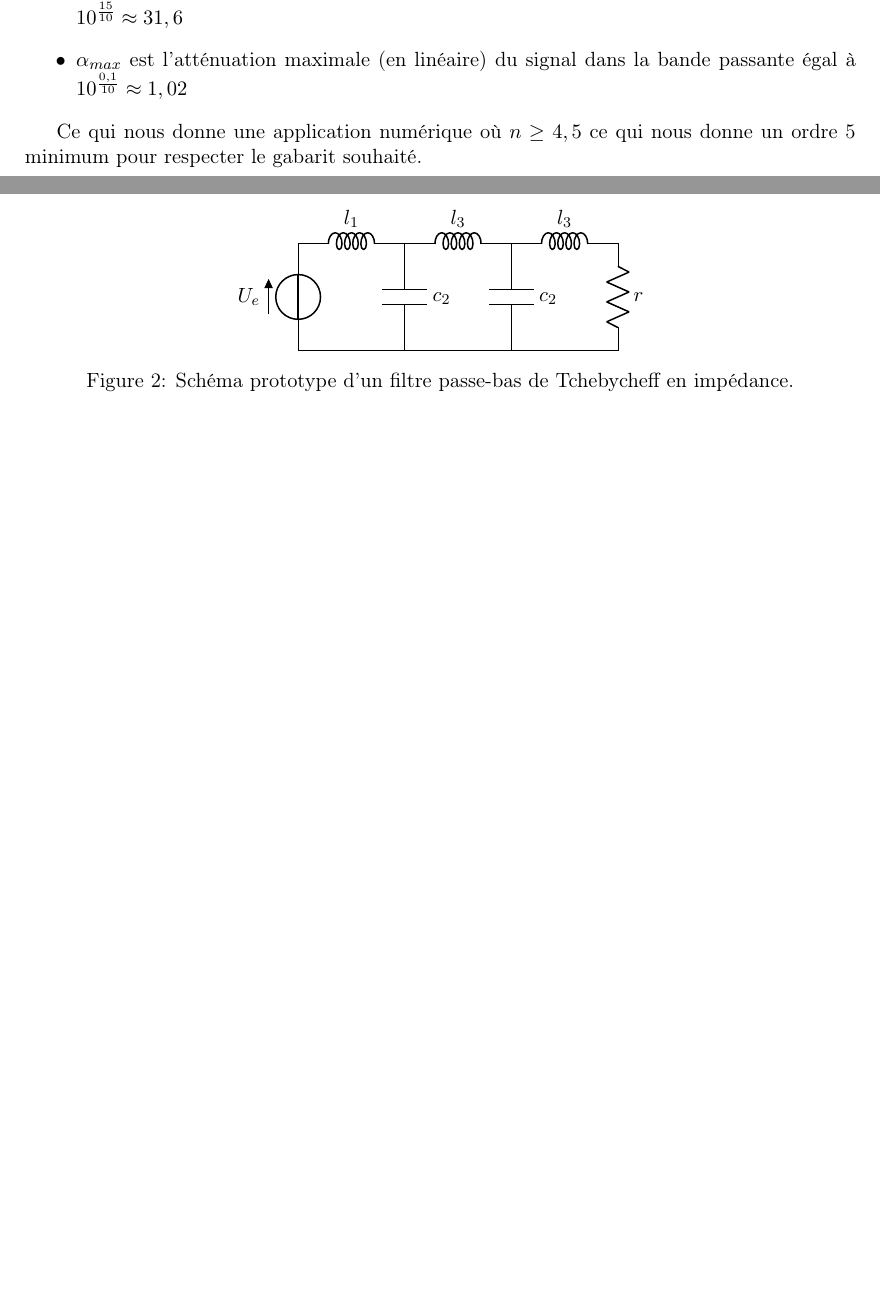
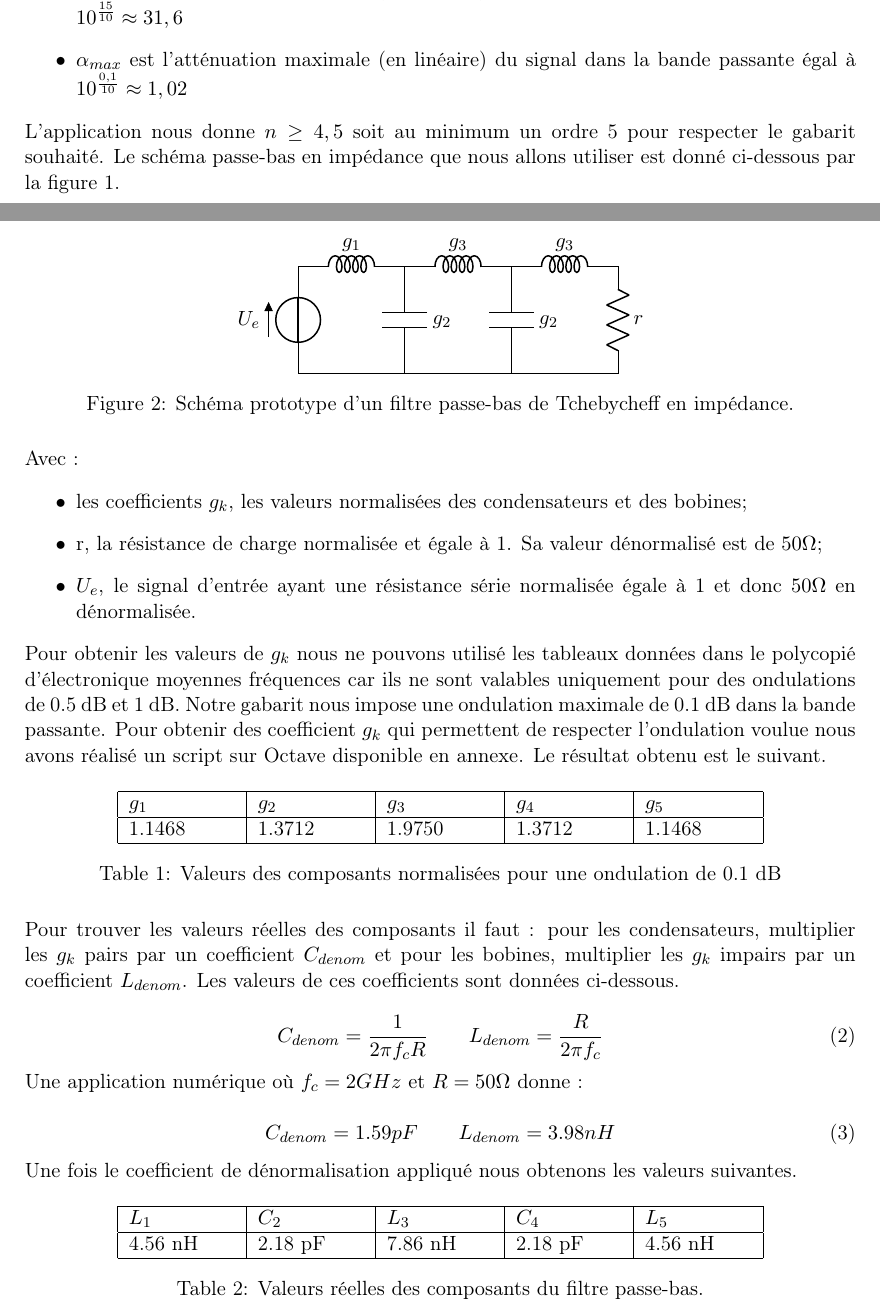
Before and after one commit to loulou4418/I_love_hf, a LaTeX document (rapport/rapport.tex, which reads rapport/configuration.tex): two parts of pages 3 and 4 of 4, joined at a grey line, cut so that both start at the same text, the shorter picture padded with empty space. Compiled offline with pdfLaTeX.

Commit message:
avancé rédaction passe-bas butterworth

```diff
--- a/rapport/configuration.tex
+++ b/rapport/configuration.tex
@@ -18,3 +18,5 @@
 
 \usepackage{tikz}
 \usepackage{circuitikz}
+
+\parindent=0cm
--- a/rapport/rapport.tex
+++ b/rapport/rapport.tex
@@ -47,28 +47,75 @@ Où :
 	\item $\alpha_{max}$ est l'atténuation maximale (en linéaire) du signal dans la bande passante égal à $10^{\frac{0,1}{10}} \approx 1,02$
 \end{itemize}
 
-Ce qui nous donne une application numérique où $n \geq 4,5$ ce qui nous donne un ordre 5 minimum pour respecter le gabarit souhaité.
+L'application nous donne $n \geq 4,5$ soit au minimum un ordre 5 pour respecter le gabarit souhaité. Le schéma passe-bas en impédance que nous allons utiliser est donné ci-dessous par la figure \ref{fig:gabarit_PB}.
 
-%\begin{circuitikz}
-%	\draw (0,0) to [R,v=$U_1$] (2,0);
-%\end{circuitikz}
 \begin{figure}[H]
 	\centering
 	\begin{circuitikz}
 		\draw (0,0)
 		to[V,v=$U_e$] (0,2) % The voltage source
-		to[L=$l_1$] (2,2)
-		to[C=$c_2$] (2,0) % The resistor
-		(2,2)to[L=$l_3$] (4,2)
-		to[C=$c_2$] (4,0) % The resistor
-		(4,2)to[L=$l_3$] (6,2)
+		to[L=$g_1$] (2,2)
+		to[C=$g_2$] (2,0) % The resistor
+		(2,2)to[L=$g_3$] (4,2)
+		to[C=$g_2$] (4,0) % The resistor
+		(4,2)to[L=$g_3$] (6,2)
 		to [R=$r$] (6,0)
 		to[short] (0,0);
 	\end{circuitikz}
 	\caption{Schéma prototype d'un filtre passe-bas de Tchebycheff en impédance.}
 \end{figure}
 
+Avec :
+\begin{itemize}
 
+	\item les coefficients $g_k$, les valeurs normalisées des condensateurs et des bobines;
+	\item r, la résistance de charge normalisée et égale à 1. Sa valeur dénormalisé est de $50\Omega$;
+	\item $U_e$, le signal d'entrée ayant une résistance série normalisée égale à 1 et donc $50\Omega$ en dénormalisée.
+\end{itemize}
 
+Pour obtenir les valeurs de $g_k$ nous ne pouvons utilisé les tableaux données dans le polycopié d'électronique moyennes fréquences car ils ne sont valables uniquement pour des ondulations de 0.5 dB et 1 dB. Notre gabarit nous impose une ondulation maximale de 0.1 dB dans la bande passante. Pour obtenir des coefficient $g_k$ qui permettent de respecter l'ondulation voulue nous avons réalisé un script sur Octave disponible en annexe. Le résultat obtenu est le suivant.
+
+\begin{table}[H]
+	\centering
+	\begin{tabular}{|p{2cm}|p{2cm}|p{2cm}|p{2cm}|p{2cm}|}
+		\hline
+		$g_1$ & $g_2$ & $g_3$ & $g_4$ & $g_5$\\
+		\hline
+		1.1468 & 1.3712 & 1.9750 & 1.3712 & 1.1468\\
+		\hline
+	\end{tabular}
+	\caption{Valeurs des composants normalisées pour une ondulation de 0.1 dB}
+	\label{tab:coefficient_g_k_passe_bas}
+\end{table}
+
+Pour trouver les valeurs réelles des composants il faut : pour les condensateurs, multiplier les $g_k$ pairs par un coefficient $C_{denom}$ et pour les bobines, multiplier les $g_k$ impairs par un coefficient $L_{denom}$. Les valeurs de ces coefficients sont données ci-dessous.
+
+\begin{equation}
+	C_{denom} = \frac{1}{2\pi f_c R}
+	\qquad
+	L_{denom} = \frac{R}{2\pi f_c}
+\end{equation}
+Une application numérique où $f_c = 2GHz$ et $R = 50\Omega$ donne :
+
+\begin{equation}
+	C_{denom} = 1.59 pF
+	\qquad
+	L_{denom} = 3.98 nH
+\end{equation}
+
+Une fois le coefficient de dénormalisation appliqué nous obtenons les valeurs suivantes.
+
+\begin{table}[H]
+	\centering
+	\begin{tabular}{|p{2cm}|p{2cm}|p{2cm}|p{2cm}|p{2cm}|}
+		\hline
+		$L_1$ & $C_2$ & $L_3$ & $C_4$ & $L_5$\\
+		\hline
+		4.56 nH & 2.18 pF & 7.86 nH & 2.18 pF & 4.56 nH\\
+		\hline
+	\end{tabular}
+	\caption{Valeurs réelles des composants du filtre passe-bas.}
+	\label{tab:valeurs_composant_passe_bas}
+\end{table}
 
 \end{document}
```
Also changed, not shown: rapport/rapport.pdf, 6 other files.
